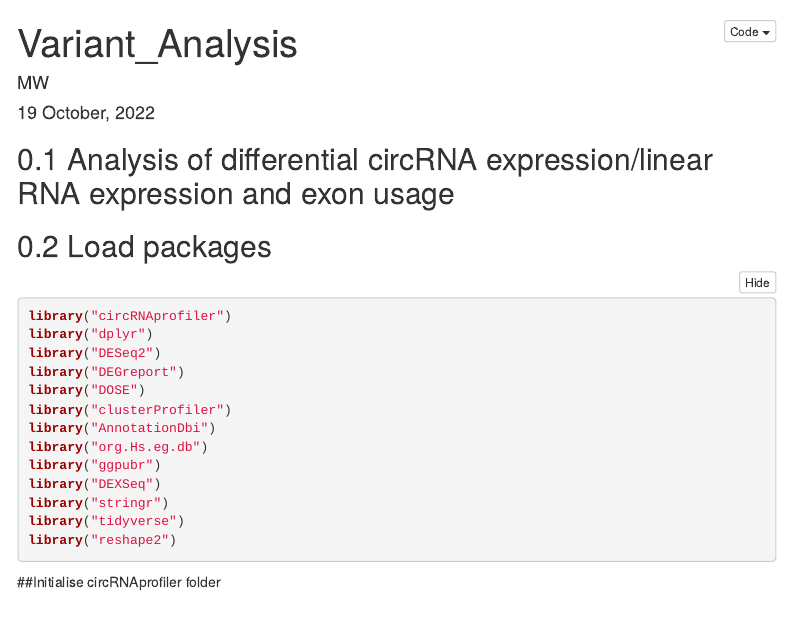
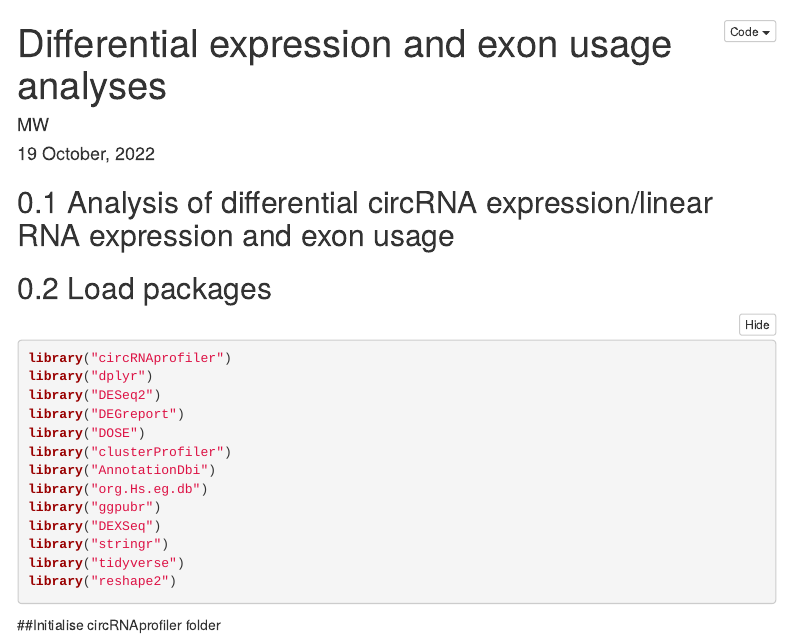
Before and after one commit to Tammimies-Lab/circRNA_neuro, an R Markdown document (Differential_expression_and_exonUsage/Differential_expression_and_exonUsage.Rmd): the page in a window 1100 px wide, from its top. Rendered offline with R 4.5, knitr and Pandoc, with nearby package versions; some code elsewhere in the file could not run offline; menus at the side of the page are left out.

Commit message:
Update Differential_expression_and_exonUsage.Rmd

```diff
--- a/Differential_expression_and_exonUsage/Differential_expression_and_exonUsage.Rmd
+++ b/Differential_expression_and_exonUsage/Differential_expression_and_exonUsage.Rmd
@@ -1,5 +1,5 @@
 ---
-title: "Variant_Analysis"
+title: "Differential expression and exon usage analyses"
 author: "MW"
 editor_options:
   chunk_output_type: console
```
